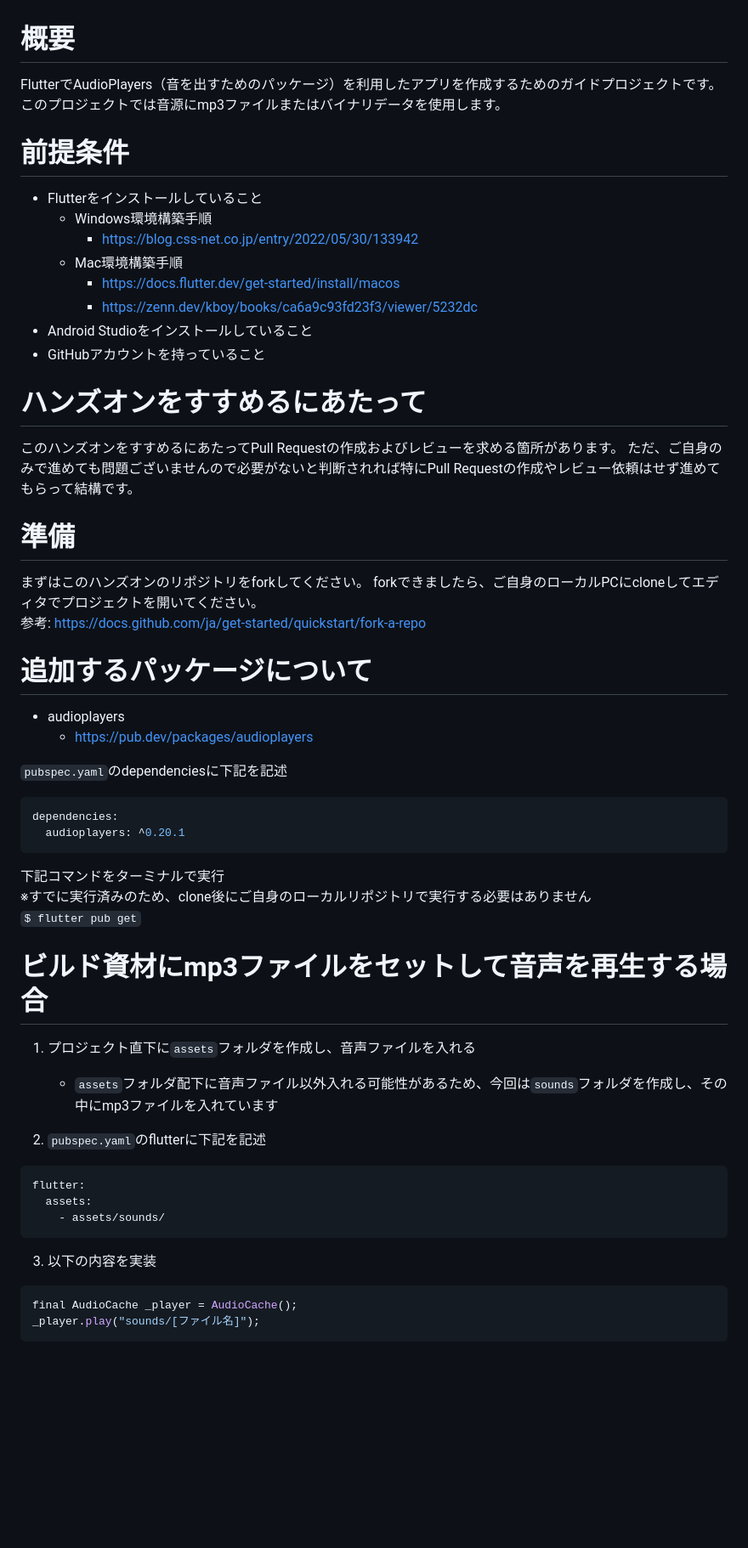
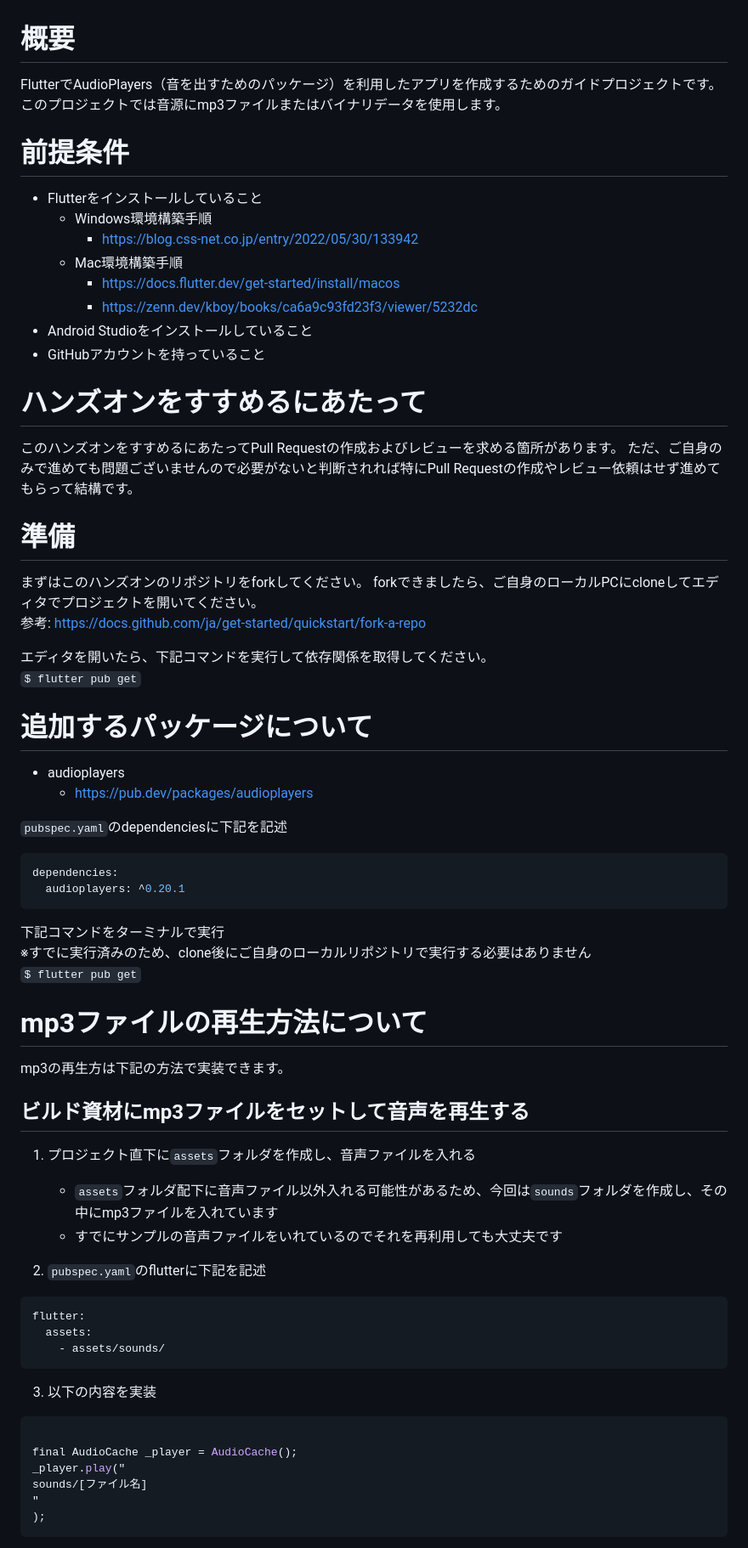
Before and after one commit to renangton/flutter-audioplayers-hands-on, a Markdown page: README.md, the part around one of its changes. Shown at 85% size. Rendered like a GitHub page; blank space fills up the shorter version.

Commit message:
README.mdの記載修正

````diff
--- a/README.md
+++ b/README.md
@@ -1,32 +1,35 @@
 # 概要
 
-FlutterでAudioPlayers（音を出すためのパッケージ）を利用したアプリを作成するためのガイドプロジェクトです。
-このプロジェクトでは音源にmp3ファイルまたはバイナリデータを使用します。
+FlutterでAudioPlayers（音を出すためのパッケージ）を利用したアプリを作成するためのガイドプロジェクトです。 このプロジェクトでは音源にmp3ファイルまたはバイナリデータを使用します。
 
 # 前提条件
 
 - Flutterをインストールしていること
-  - Windows環境構築手順
-    - <https://blog.css-net.co.jp/entry/2022/05/30/133942>
-  - Mac環境構築手順
-    - <https://docs.flutter.dev/get-started/install/macos>
-    - <https://zenn.dev/kboy/books/ca6a9c93fd23f3/viewer/5232dc>
+    - Windows環境構築手順
+        - <https://blog.css-net.co.jp/entry/2022/05/30/133942>
+    - Mac環境構築手順
+        - <https://docs.flutter.dev/get-started/install/macos>
+        - <https://zenn.dev/kboy/books/ca6a9c93fd23f3/viewer/5232dc>
 - Android Studioをインストールしていること
 - GitHubアカウントを持っていること
 
 # ハンズオンをすすめるにあたって
 
-このハンズオンをすすめるにあたってPull Requestの作成およびレビューを求める箇所があります。 ただ、ご自身のみで進めても問題ございませんので必要がないと判断されれば特にPull Requestの作成やレビュー依頼はせず進めてもらって結構です。
+このハンズオンをすすめるにあたってPull Requestの作成およびレビューを求める箇所があります。 ただ、ご自身のみで進めても問題ございませんので必要がないと判断されれば特にPull
+Requestの作成やレビュー依頼はせず進めてもらって結構です。
 
 # 準備
 
 まずはこのハンズオンのリポジトリをforkしてください。 forkできましたら、ご自身のローカルPCにcloneしてエディタでプロジェクトを開いてください。
 参考: <https://docs.github.com/ja/get-started/quickstart/fork-a-repo>
 
+エディタを開いたら、下記コマンドを実行して依存関係を取得してください。
+`$ flutter pub get`
+
 # 追加するパッケージについて
 
 - audioplayers
-  - <https://pub.dev/packages/audioplayers>
+    - <https://pub.dev/packages/audioplayers>
 
 `pubspec.yaml`のdependenciesに下記を記述
 
@@ -39,10 +42,15 @@ dependencies:
 ※すでに実行済みのため、clone後にご自身のローカルリポジトリで実行する必要はありません
 `$ flutter pub get`
 
-# ビルド資材にmp3ファイルをセットして音声を再生する場合
+# mp3ファイルの再生方法について
+
+mp3の再生方は下記の方法で実装できます。
+
+## ビルド資材にmp3ファイルをセットして音声を再生する
 
 1. プロジェクト直下に`assets`フォルダを作成し、音声ファイルを入れる
     - `assets`フォルダ配下に音声ファイル以外入れる可能性があるため、今回は`sounds`フォルダを作成し、その中にmp3ファイルを入れています
+    - すでにサンプルの音声ファイルをいれているのでそれを再利用しても大丈夫です
 
 2. `pubspec.yaml`のflutterに下記を記述
 
@@ -55,7 +63,11 @@ flutter:
 3. 以下の内容を実装
 
 ```dart
+
 final AudioCache _player = AudioCache();
-_player.play("sounds/[ファイル名]");
+_player.play("
+sounds/[ファイル名]
+"
+);
 ```
 
````
Also changed, not shown: other parts of README.md (+12 -6 lines).
